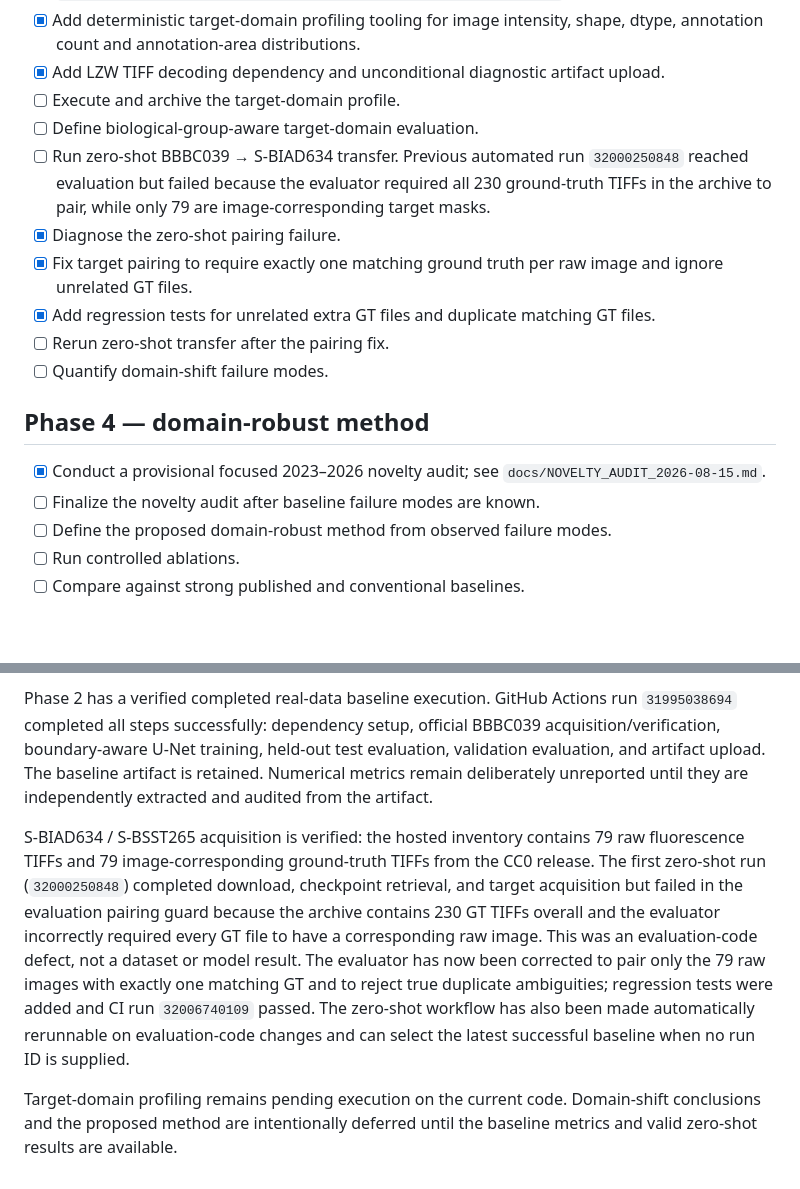
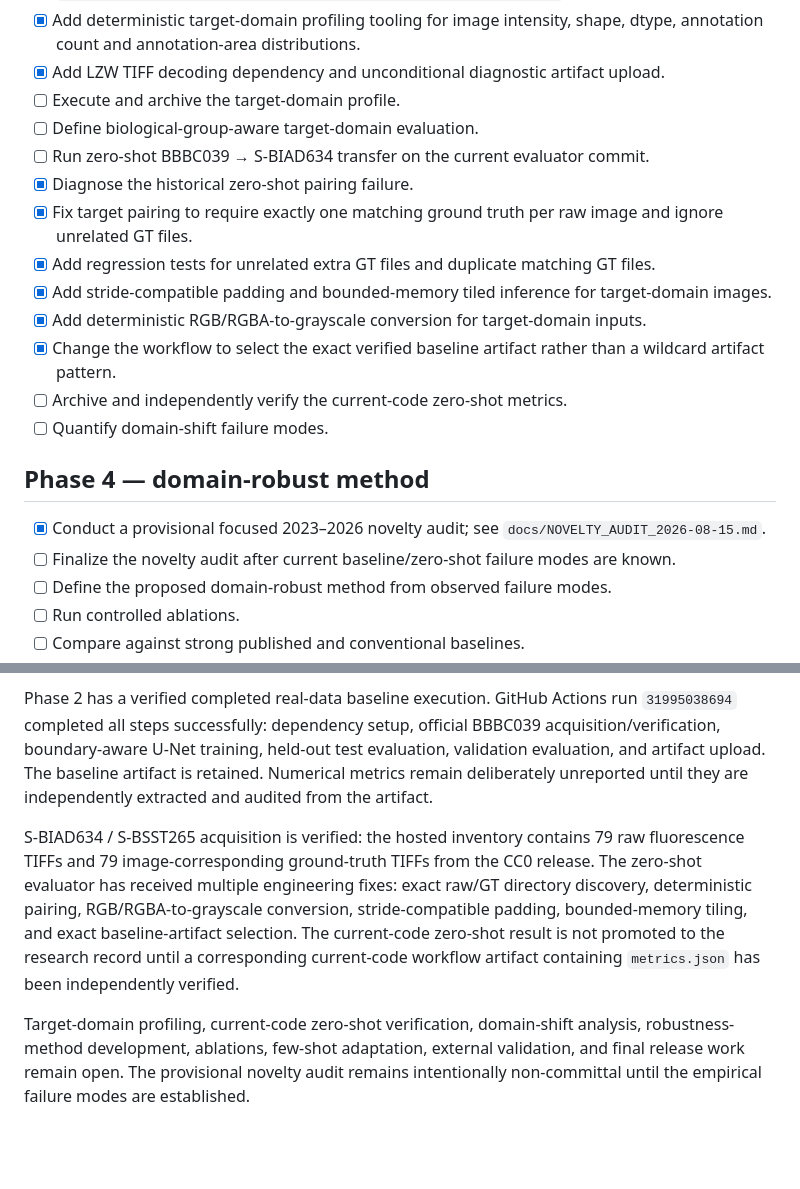
Before and after one commit to BurhanAbdullah/BioNuclei-DomainRobust, a Markdown page: docs/PROGRESS.md, 2 parts joined by grey strips. GitHub-like rendering; blank space fills up the shorter version.

Commit message:
Refresh research ledger to current verified state

```diff
--- a/docs/PROGRESS.md
+++ b/docs/PROGRESS.md
@@ -53,17 +53,20 @@ This checklist is updated only when a step is actually verified. Tooling is not
 - [x] Add LZW TIFF decoding dependency and unconditional diagnostic artifact upload.
 - [ ] Execute and archive the target-domain profile.
 - [ ] Define biological-group-aware target-domain evaluation.
-- [ ] Run zero-shot BBBC039 → S-BIAD634 transfer. Previous automated run `32000250848` reached evaluation but failed because the evaluator required all 230 ground-truth TIFFs in the archive to pair, while only 79 are image-corresponding target masks.
-- [x] Diagnose the zero-shot pairing failure.
+- [ ] Run zero-shot BBBC039 → S-BIAD634 transfer on the current evaluator commit.
+- [x] Diagnose the historical zero-shot pairing failure.
 - [x] Fix target pairing to require exactly one matching ground truth per raw image and ignore unrelated GT files.
 - [x] Add regression tests for unrelated extra GT files and duplicate matching GT files.
-- [ ] Rerun zero-shot transfer after the pairing fix.
+- [x] Add stride-compatible padding and bounded-memory tiled inference for target-domain images.
+- [x] Add deterministic RGB/RGBA-to-grayscale conversion for target-domain inputs.
+- [x] Change the workflow to select the exact verified baseline artifact rather than a wildcard artifact pattern.
+- [ ] Archive and independently verify the current-code zero-shot metrics.
 - [ ] Quantify domain-shift failure modes.
 
 ## Phase 4 — domain-robust method
 
 - [x] Conduct a provisional focused 2023–2026 novelty audit; see `docs/NOVELTY_AUDIT_2026-08-15.md`.
-- [ ] Finalize the novelty audit after baseline failure modes are known.
+- [ ] Finalize the novelty audit after current baseline/zero-shot failure modes are known.
 - [ ] Define the proposed domain-robust method from observed failure modes.
 - [ ] Run controlled ablations.
 - [ ] Compare against strong published and conventional baselines.
@@ -93,6 +96,6 @@ Phase 1 is complete. The real BBBC039v1 archives were downloaded and verified on
 
 Phase 2 has a verified completed real-data baseline execution. GitHub Actions run `31995038694` completed all steps successfully: dependency setup, official BBBC039 acquisition/verification, boundary-aware U-Net training, held-out test evaluation, validation evaluation, and artifact upload. The baseline artifact is retained. Numerical metrics remain deliberately unreported until they are independently extracted and audited from the artifact.
 
-S-BIAD634 / S-BSST265 acquisition is verified: the hosted inventory contains 79 raw fluorescence TIFFs and 79 image-corresponding ground-truth TIFFs from the CC0 release. The first zero-shot run (`32000250848`) completed download, checkpoint retrieval, and target acquisition but failed in the evaluation pairing guard because the archive contains 230 GT TIFFs overall and the evaluator incorrectly required every GT file to have a corresponding raw image. This was an evaluation-code defect, not a dataset or model result. The evaluator has now been corrected to pair only the 79 raw images with exactly one matching GT and to reject true duplicate ambiguities; regression tests were added and CI run `32006740109` passed. The zero-shot workflow has also been made automatically rerunnable on evaluation-code changes and can select the latest successful baseline when no run ID is supplied.
+S-BIAD634 / S-BSST265 acquisition is verified: the hosted inventory contains 79 raw fluorescence TIFFs and 79 image-corresponding ground-truth TIFFs from the CC0 release. The zero-shot evaluator has received multiple engineering fixes: exact raw/GT directory discovery, deterministic pairing, RGB/RGBA-to-grayscale conversion, stride-compatible padding, bounded-memory tiling, and exact baseline-artifact selection. The current-code zero-shot result is not promoted to the research record until a corresponding current-code workflow artifact containing `metrics.json` has been independently verified.
 
-Target-domain profiling remains pending execution on the current code. Domain-shift conclusions and the proposed method are intentionally deferred until the baseline metrics and valid zero-shot results are available.
+Target-domain profiling, current-code zero-shot verification, domain-shift analysis, robustness-method development, ablations, few-shot adaptation, external validation, and final release work remain open. The provisional novelty audit remains intentionally non-committal until the empirical failure modes are established.
```
Also changed, not shown: other parts of docs/PROGRESS.md (+1 -1 lines).
